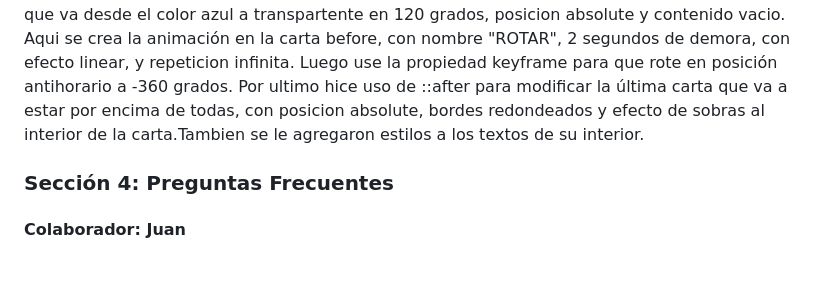
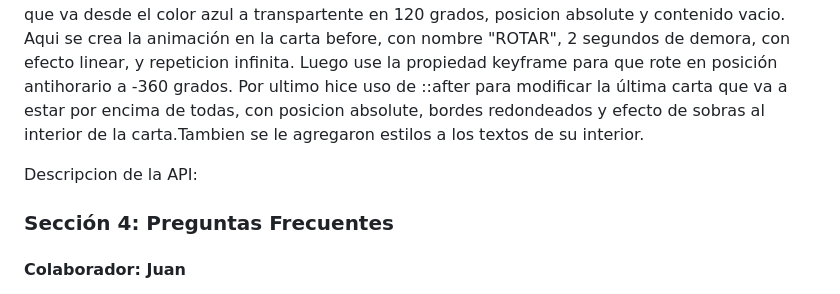
Before and after one commit to natimmansilla/AlphaFood, a Markdown page: README.md, the part around the change. GitHub-like rendering; blank space fills up the shorter version.

```diff
--- a/README.md
+++ b/README.md
@@ -45,7 +45,7 @@ Esta sección contiene 4 cartas informativas sobre el proceso de compra de los m
 Aqui se crea la animación en la carta before, con nombre "ROTAR", 2 segundos de demora, con efecto linear, y repeticion infinita. Luego use la propiedad keyframe para que rote en posición antihorario a -360 grados.
 Por ultimo hice uso de ::after para modificar la última carta que va a estar por encima de todas, con posicion absolute, bordes redondeados y efecto de sobras al interior de la carta.Tambien se le agregaron estilos a los textos de su interior.
 
-
+Descripcion de la API:
 
 ### Sección 4:  Preguntas Frecuentes
 #### Colaborador: Juan
```
